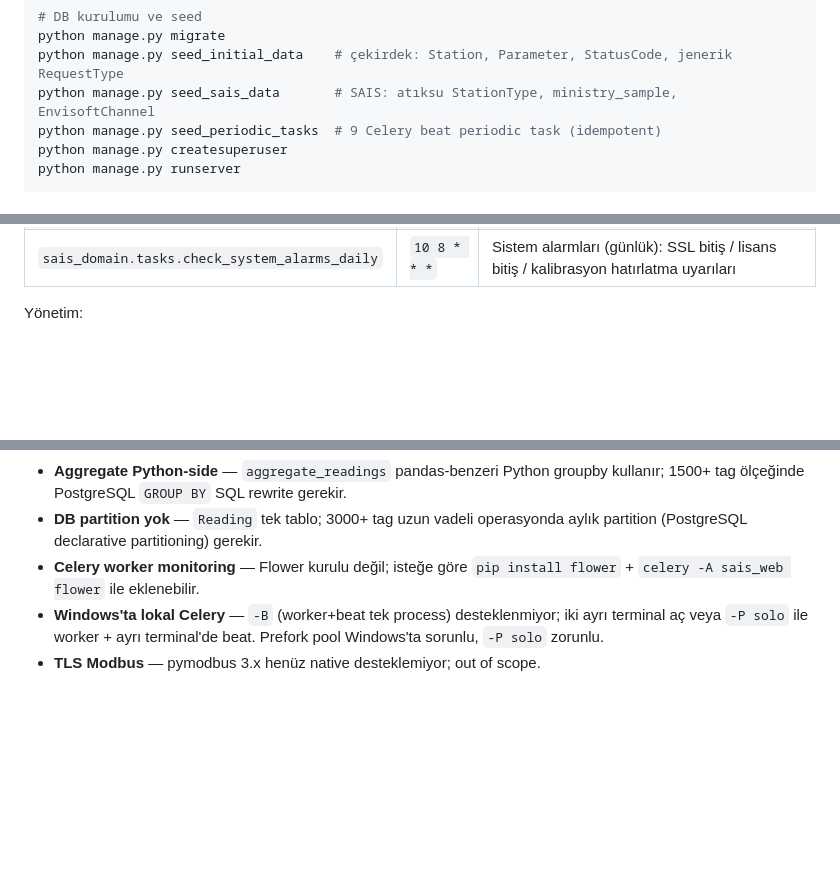
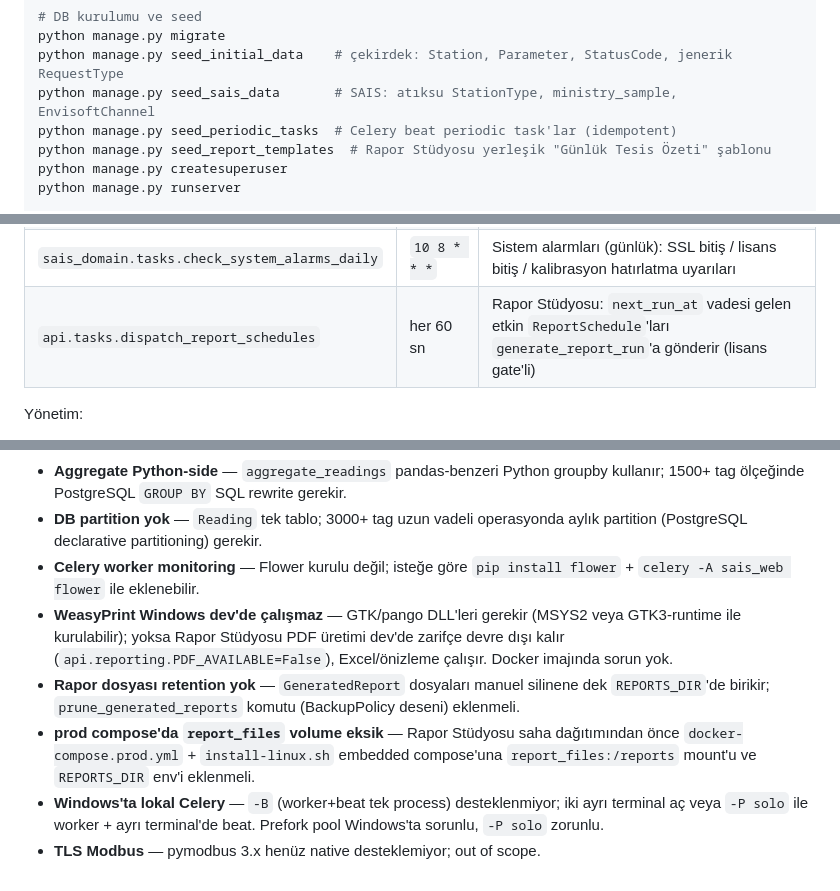
Before and after one commit to firatbadur/sais_web, a Markdown page: CLAUDE.md, 3 parts joined by grey strips. GitHub-like rendering; blank space fills up the shorter version.

```diff
--- a/CLAUDE.md
+++ b/CLAUDE.md
@@ -165,7 +165,8 @@ copy .env.example .env
 python manage.py migrate
 python manage.py seed_initial_data    # çekirdek: Station, Parameter, StatusCode, jenerik RequestType
 python manage.py seed_sais_data       # SAIS: atıksu StationType, ministry_sample, EnvisoftChannel
-python manage.py seed_periodic_tasks  # 9 Celery beat periodic task (idempotent)
+python manage.py seed_periodic_tasks  # Celery beat periodic task'lar (idempotent)
+python manage.py seed_report_templates  # Rapor Stüdyosu yerleşik "Günlük Tesis Özeti" şablonu
 python manage.py createsuperuser
 python manage.py runserver
 
@@ -486,6 +487,7 @@ Tüm periyodik iş Celery beat'in DB'de tuttuğu `PeriodicTask` kayıtlarıyla y
 | `sais_domain.tasks.compute_sim_valid_stats` | `30 1 * * *` | Geçerli veri istatistiği: ayın günlerini **gün gün** (kısım kısım) `GetDataByBetweenTwoDate` ile çekip `SimValidDay`'e damgalar (Dinamik Veri Raporu aylık geçerli kartı bunu DB'den okur — canlı ay-sorgusu yok) |
 | `sais_domain.tasks.check_system_alarms` | `*/10 * * * *` | Sistem alarmları (gerçek-zamanlı): son 10 dk Bakanlık verisi → seçili hata kodları `persist` dk tekrarlıysa + uzun PowerOff kesintileri → operatöre SMS/e-posta |
 | `sais_domain.tasks.check_system_alarms_daily` | `10 8 * * *` | Sistem alarmları (günlük): SSL bitiş / lisans bitiş / kalibrasyon hatırlatma uyarıları |
+| `api.tasks.dispatch_report_schedules` | her 60 sn | Rapor Stüdyosu: `next_run_at` vadesi gelen etkin `ReportSchedule`'ları `generate_report_run`'a gönderir (lisans gate'li) |
 
 Yönetim:
 - Admin panelinden (`/admin/django_celery_beat/periodictask/`) bireysel task'lar enable/disable edilebilir veya periyot değiştirilebilir.
@@ -782,5 +834,8 @@ Beklenen yük: cycle 1.5-2.5 sn, 17 Reading insert/sn, ~1.4M satır/gün, 90 gü
 - **Aggregate Python-side** — `aggregate_readings` pandas-benzeri Python groupby kullanır; 1500+ tag ölçeğinde PostgreSQL `GROUP BY` SQL rewrite gerekir.
 - **DB partition yok** — `Reading` tek tablo; 3000+ tag uzun vadeli operasyonda aylık partition (PostgreSQL declarative partitioning) gerekir.
 - **Celery worker monitoring** — Flower kurulu değil; isteğe göre `pip install flower` + `celery -A sais_web flower` ile eklenebilir.
+- **WeasyPrint Windows dev'de çalışmaz** — GTK/pango DLL'leri gerekir (MSYS2 veya GTK3-runtime ile kurulabilir); yoksa Rapor Stüdyosu PDF üretimi dev'de zarifçe devre dışı kalır (`api.reporting.PDF_AVAILABLE=False`), Excel/önizleme çalışır. Docker imajında sorun yok.
+- **Rapor dosyası retention yok** — `GeneratedReport` dosyaları manuel silinene dek `REPORTS_DIR`'de birikir; `prune_generated_reports` komutu (BackupPolicy deseni) eklenmeli.
+- **prod compose'da `report_files` volume eksik** — Rapor Stüdyosu saha dağıtımından önce `docker-compose.prod.yml` + `install-linux.sh` embedded compose'una `report_files:/reports` mount'u ve `REPORTS_DIR` env'i eklenmeli.
 - **Windows'ta lokal Celery** — `-B` (worker+beat tek process) desteklenmiyor; iki ayrı terminal aç veya `-P solo` ile worker + ayrı terminal'de beat. Prefork pool Windows'ta sorunlu, `-P solo` zorunlu.
 - **TLS Modbus** — pymodbus 3.x henüz native desteklemiyor; out of scope.
```
Also changed, not shown: other parts of CLAUDE.md (+50 -0 lines).
